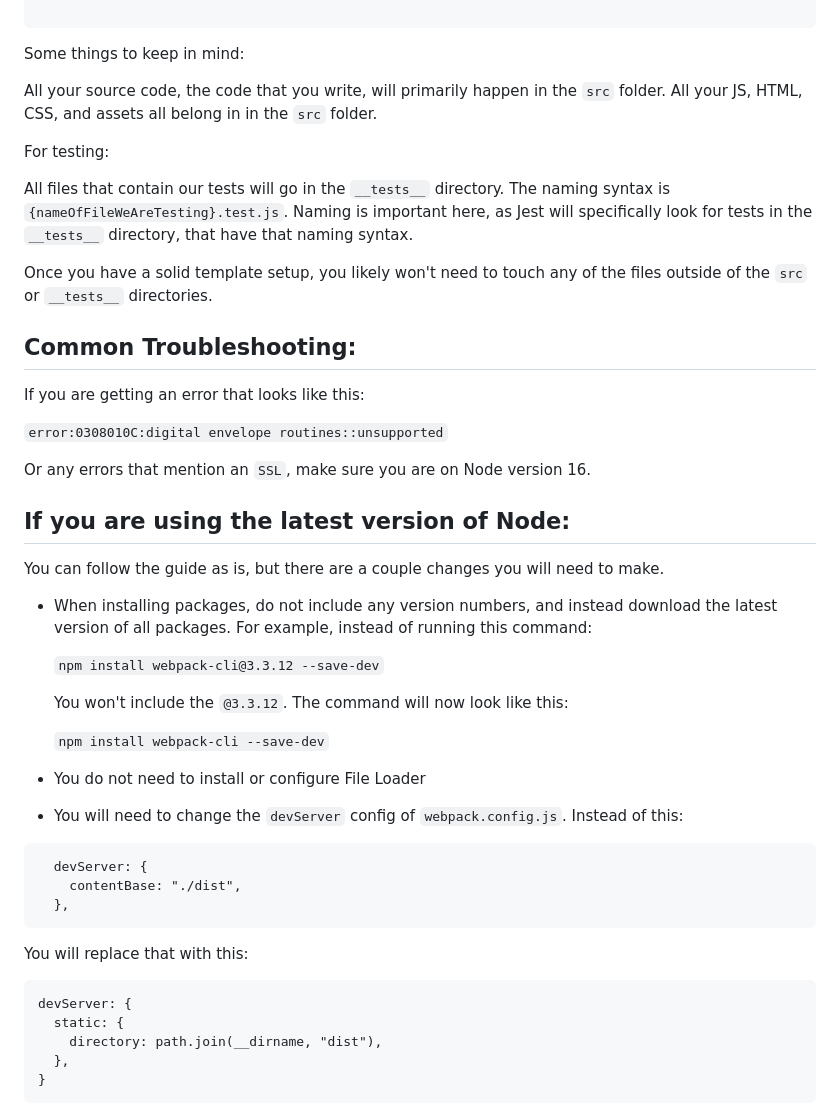
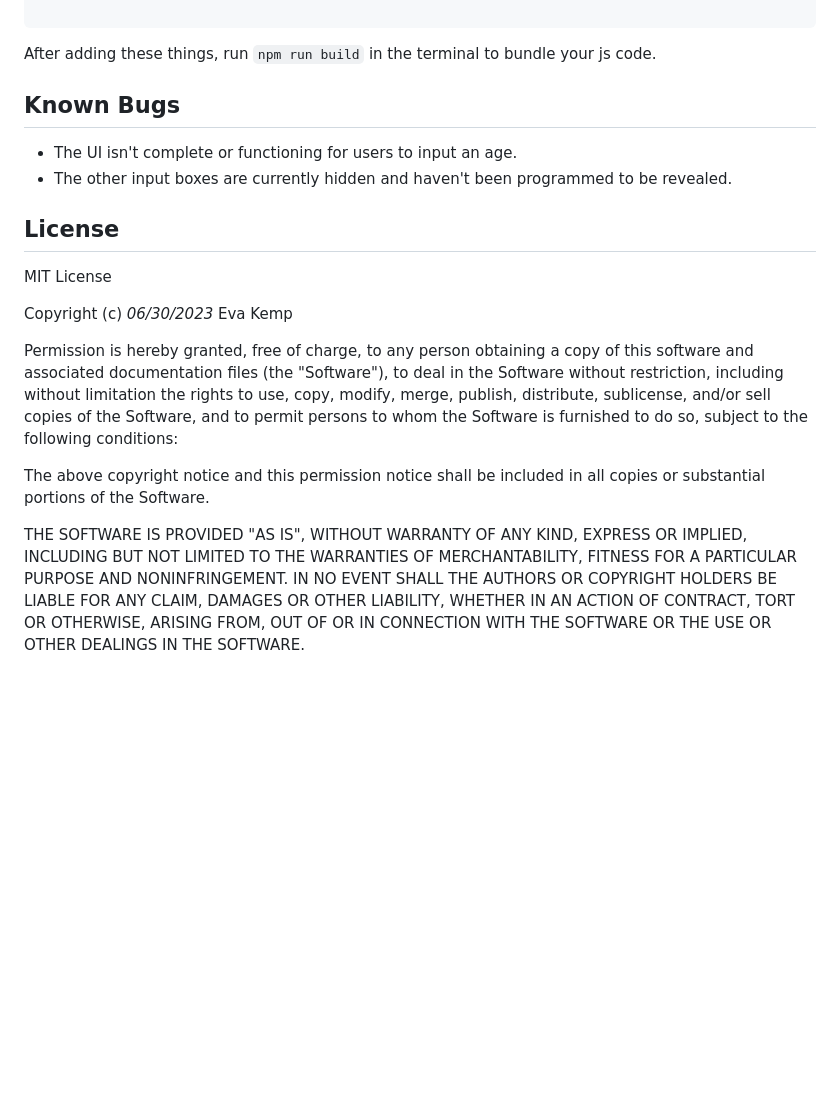
Before and after one commit to ekmagiccat/currency-exchange, a Markdown page: README.md, the part around one of its changes. Rendered like a GitHub page; blank space fills up the shorter version.

````diff
--- a/README.md
+++ b/README.md
@@ -318,53 +349,33 @@ And the final `package.json`:
 
 ```
 
-Some things to keep in mind:
+After adding these things, run `npm run build` in the terminal to bundle your js code.
 
-All your source code, the code that you write, will primarily happen in the `src` folder. All your JS, HTML, CSS, and assets all belong in in the `src` folder.
+## Known Bugs
 
-For testing:
+- The UI isn't complete or functioning for users to input an age.
+- The other input boxes are currently hidden and haven't been programmed to be revealed.
 
-All files that contain our tests will go in the `__tests__` directory. The naming syntax is `{nameOfFileWeAreTesting}.test.js`. Naming is important here, as Jest will specifically look for tests in the `__tests__` directory, that have that naming syntax.
+## License
 
-Once you have a solid template setup, you likely won't need to touch any of the files outside of the `src` or `__tests__` directories.
+MIT License
 
-## Common Troubleshooting:
+Copyright (c) _06/30/2023_ Eva Kemp
 
-If you are getting an error that looks like this:
+Permission is hereby granted, free of charge, to any person obtaining a copy
+of this software and associated documentation files (the "Software"), to deal
+in the Software without restriction, including without limitation the rights
+to use, copy, modify, merge, publish, distribute, sublicense, and/or sell
+copies of the Software, and to permit persons to whom the Software is
+furnished to do so, subject to the following conditions:
 
-`error:0308010C:digital envelope routines::unsupported`
+The above copyright notice and this permission notice shall be included in all
+copies or substantial portions of the Software.
 
-Or any errors that mention an `SSL`, make sure you are on Node version 16.
-
-## If you are using the latest version of Node:
-
-You can follow the guide as is, but there are a couple changes you will need to make.
-
-- When installing packages, do not include any version numbers, and instead download the latest version of all packages.
-  For example, instead of running this command:
-
-  `npm install webpack-cli@3.3.12 --save-dev`
-
-  You won't include the `@3.3.12`. The command will now look like this:
-
-  `npm install webpack-cli --save-dev`
-
-- You do not need to install or configure File Loader
-
-- You will need to change the `devServer` config of `webpack.config.js`. Instead of this:
-
-```
-  devServer: {
-    contentBase: "./dist",
-  },
-```
-
-You will replace that with this:
-
-```
-devServer: {
-  static: {
-    directory: path.join(__dirname, "dist"),
-  },
-}
-```
+THE SOFTWARE IS PROVIDED "AS IS", WITHOUT WARRANTY OF ANY KIND, EXPRESS OR
+IMPLIED, INCLUDING BUT NOT LIMITED TO THE WARRANTIES OF MERCHANTABILITY,
+FITNESS FOR A PARTICULAR PURPOSE AND NONINFRINGEMENT. IN NO EVENT SHALL THE
+AUTHORS OR COPYRIGHT HOLDERS BE LIABLE FOR ANY CLAIM, DAMAGES OR OTHER
+LIABILITY, WHETHER IN AN ACTION OF CONTRACT, TORT OR OTHERWISE, ARISING FROM,
+OUT OF OR IN CONNECTION WITH THE SOFTWARE OR THE USE OR OTHER DEALINGS IN THE
+SOFTWARE.
````
Also changed, not shown: other parts of README.md (+32 -1 lines).
